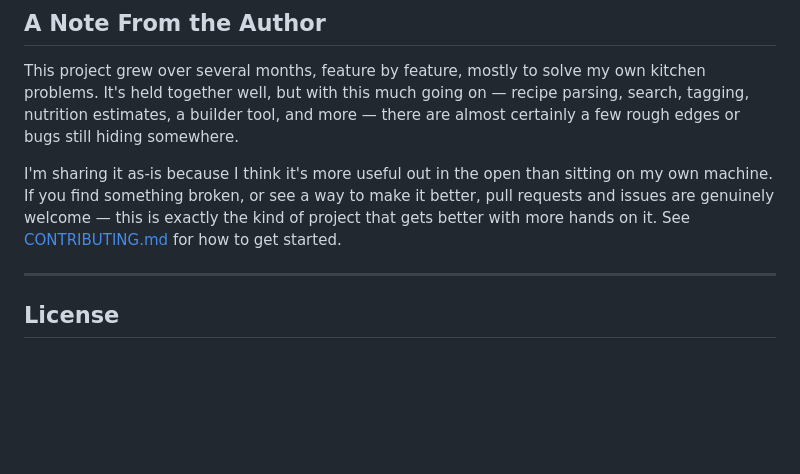
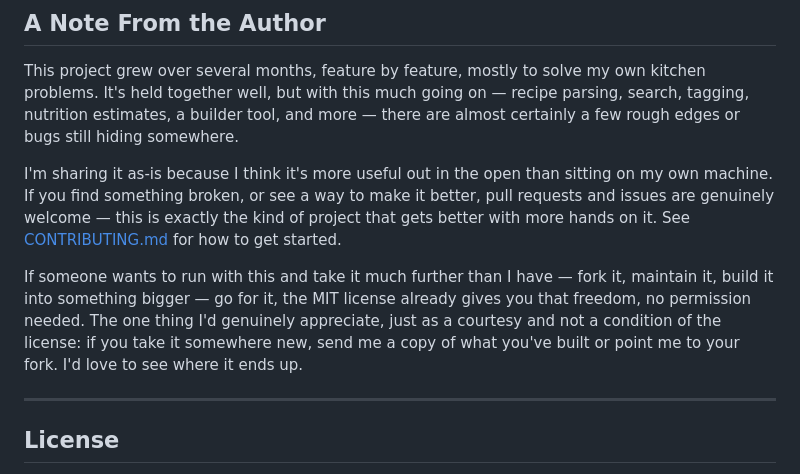
Before and after one commit to ajpc32512026/ajpc, a Markdown page: README.md, the part around the change. Drawn GitHub-style; blank space fills up the shorter version.

Commit message:
Auto commit -

```diff
--- a/README.md
+++ b/README.md
@@ -8,6 +8,8 @@ A personal recipe collection and kitchen utility, built to run entirely as stati
 This project grew over several months, feature by feature, mostly to solve my own kitchen problems. It's held together well, but with this much going on — recipe parsing, search, tagging, nutrition estimates, a builder tool, and more — there are almost certainly a few rough edges or bugs still hiding somewhere.
 
 I'm sharing it as-is because I think it's more useful out in the open than sitting on my own machine. If you find something broken, or see a way to make it better, pull requests and issues are genuinely welcome — this is exactly the kind of project that gets better with more hands on it. See [CONTRIBUTING.md](CONTRIBUTING.md) for how to get started.
+
+If someone wants to run with this and take it much further than I have — fork it, maintain it, build it into something bigger — go for it, the MIT license already gives you that freedom, no permission needed. The one thing I'd genuinely appreciate, just as a courtesy and not a condition of the license: if you take it somewhere new, send me a copy of what you've built or point me to your fork. I'd love to see where it ends up.
 
 ---
 
```
